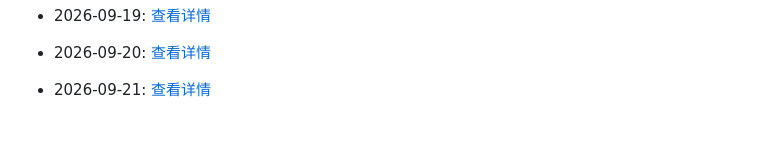
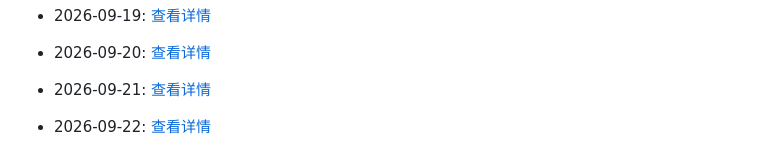
Before and after one commit to G3niusYukki/dailyclaw, a Markdown page: PROGRESS.md, the part around the change. GitHub-like rendering; blank space fills up the shorter version.

Commit message:
🤖 Daily evolution: 2026-09-22

```diff
--- a/PROGRESS.md
+++ b/PROGRESS.md
@@ -451,3 +451,5 @@
 - 2026-09-20: [查看详情](evolution/2026/09/20.md)
 
 - 2026-09-21: [查看详情](evolution/2026/09/21.md)
+
+- 2026-09-22: [查看详情](evolution/2026/09/22.md)
```
Also changed, not shown: 1 other file.
